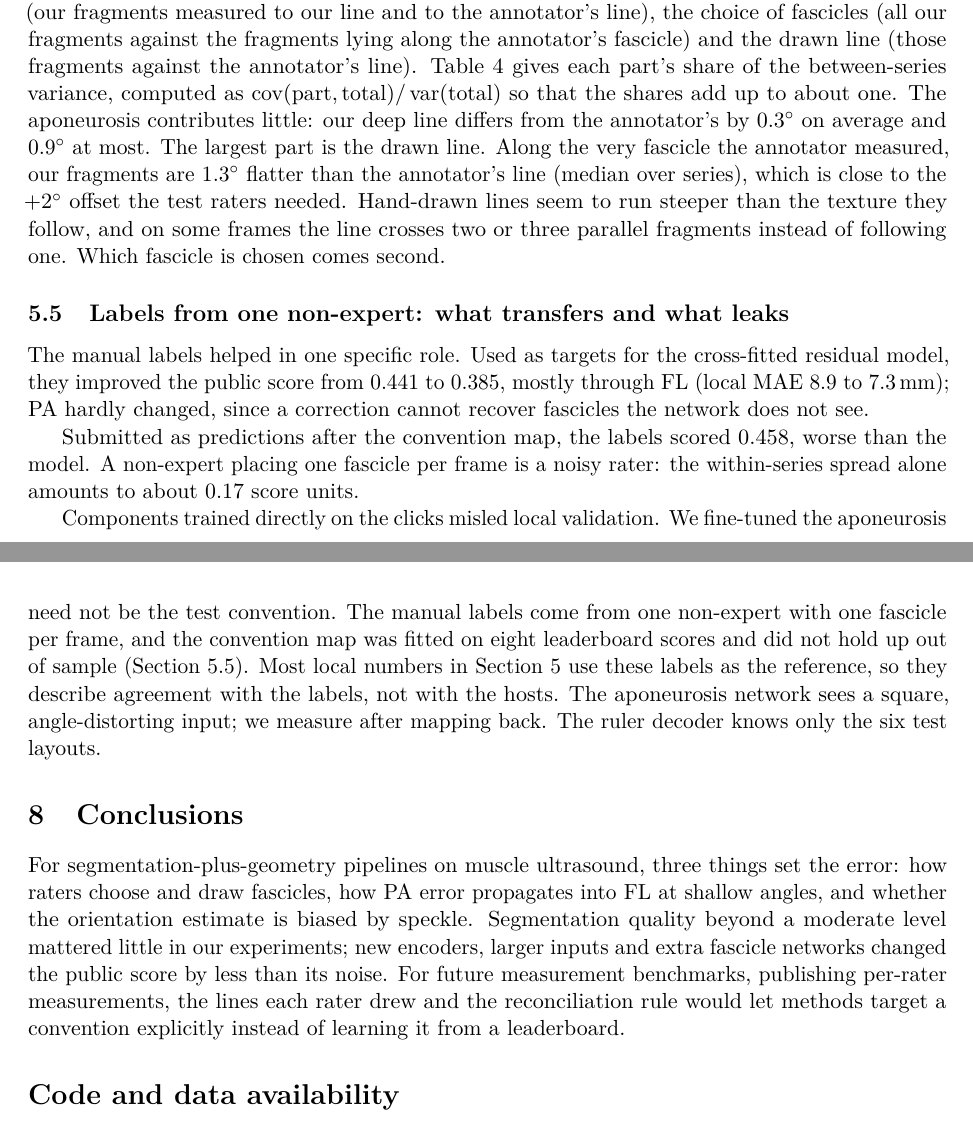
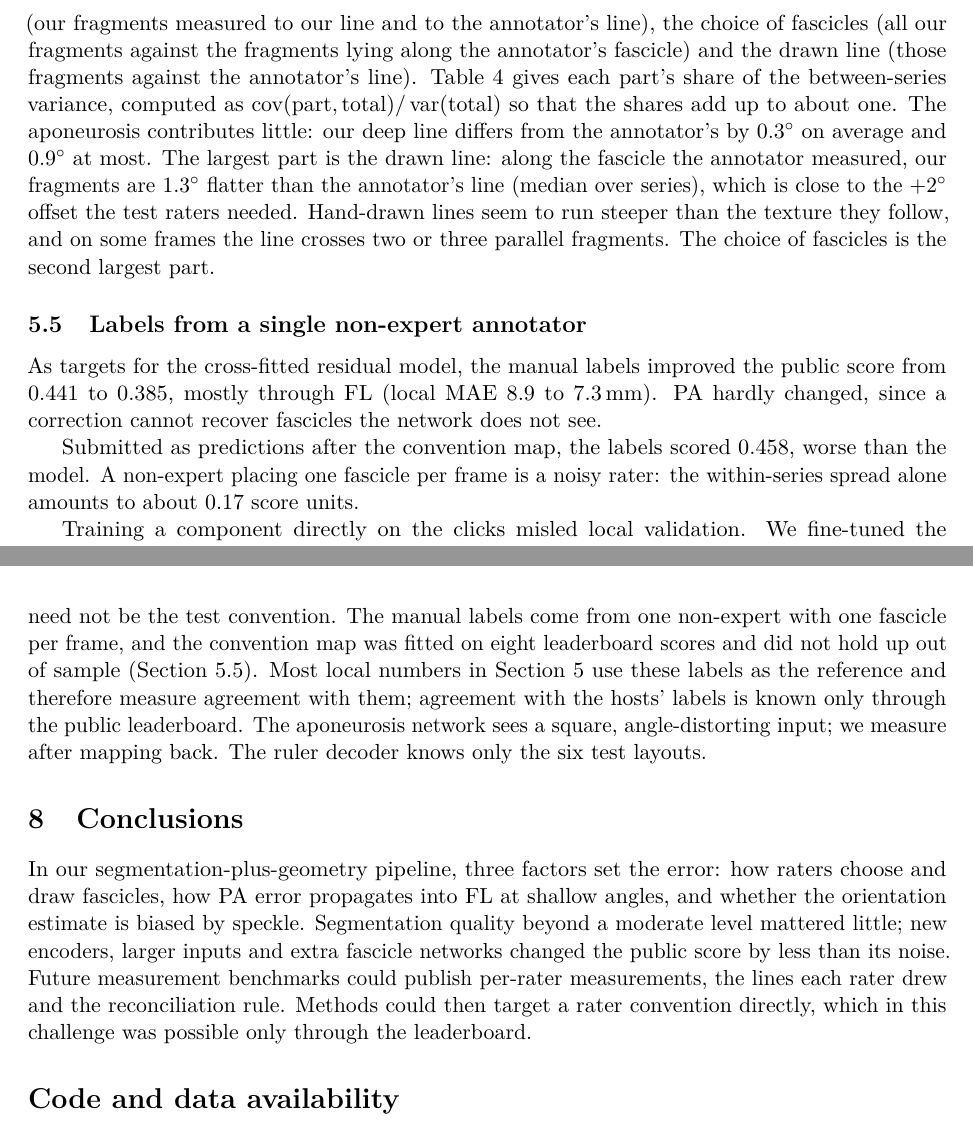
Before and after one commit to Aldabergenov1/umud-challenge, a LaTeX paper (paper/main.tex): two parts of pages 9 and 11 of 12, joined at a grey line, cut so that both start at the same text. Compiled offline with pdfLaTeX.

Commit message:
Paper: editing pass for academic style, no change to numbers or claims

```diff
--- a/paper/main.tex
+++ b/paper/main.tex
@@ -262,5 +262,5 @@ The test raters therefore measure PA about $2^\circ$ steeper than the benchmark
 
-For the 20 Telemed series with the largest error (42\% of the total), we split the raw PA error (our fragment PA minus the annotator's PA) into three additive parts: the deep aponeurosis line (our fragments measured to our line and to the annotator's line), the choice of fascicles (all our fragments against the fragments lying along the annotator's fascicle) and the drawn line (those fragments against the annotator's line). Table~\ref{tab:decomp} gives each part's share of the between-series variance, computed as $\operatorname{cov}(\text{part},\text{total})/\operatorname{var}(\text{total})$ so that the shares add up to about one. The aponeurosis contributes little: our deep line differs from the annotator's by $0.3^\circ$ on average and $0.9^\circ$ at most. The largest part is the drawn line. Along the very fascicle the annotator measured, our fragments are $1.3^\circ$ flatter than the annotator's line (median over series), which is close to the $+2^\circ$ offset the test raters needed. Hand-drawn lines seem to run steeper than the texture they follow, and on some frames the line crosses two or three parallel fragments instead of following one. Which fascicle is chosen comes second.
+For the 20 Telemed series with the largest error (42\% of the total), we split the raw PA error (our fragment PA minus the annotator's PA) into three additive parts: the deep aponeurosis line (our fragments measured to our line and to the annotator's line), the choice of fascicles (all our fragments against the fragments lying along the annotator's fascicle) and the drawn line (those fragments against the annotator's line). Table~\ref{tab:decomp} gives each part's share of the between-series variance, computed as $\operatorname{cov}(\text{part},\text{total})/\operatorname{var}(\text{total})$ so that the shares add up to about one. The aponeurosis contributes little: our deep line differs from the annotator's by $0.3^\circ$ on average and $0.9^\circ$ at most. The largest part is the drawn line: along the fascicle the annotator measured, our fragments are $1.3^\circ$ flatter than the annotator's line (median over series), which is close to the $+2^\circ$ offset the test raters needed. Hand-drawn lines seem to run steeper than the texture they follow, and on some frames the line crosses two or three parallel fragments. The choice of fascicles is the second largest part.
 
 \begin{table}[t]
 \centering\small
@@ -277,14 +277,14 @@ drawn line along the chosen fascicle & $-1.3$ & 1.3 & 59\% \\
 \end{tabular}
 \end{table}
 
-\subsection{Labels from one non-expert: what transfers and what leaks}
+\subsection{Labels from a single non-expert annotator}
 \label{sec:leak}
 
-The manual labels helped in one specific role. Used as targets for the cross-fitted residual model, they improved the public score from 0.441 to 0.385, mostly through FL (local MAE 8.9 to 7.3\,mm); PA hardly changed, since a correction cannot recover fascicles the network does not see.
+As targets for the cross-fitted residual model, the manual labels improved the public score from 0.441 to 0.385, mostly through FL (local MAE 8.9 to 7.3\,mm). PA hardly changed, since a correction cannot recover fascicles the network does not see.
 
 Submitted as predictions after the convention map, the labels scored 0.458, worse than the model. A non-expert placing one fascicle per frame is a noisy rater: the within-series spread alone amounts to about 0.17 score units.
 
-Components trained directly on the clicks misled local validation. We fine-tuned the aponeurosis network on the annotator's lines, cross-fitted by series: Dice of the deep aponeurosis on held-out test series rose from 0.62 to 0.75, and together with rotation TTA (which alone changed the local score by 0.002) the local score improved from 0.326 to 0.309, while the public score worsened from 0.385 to 0.395. A random public split explains a reversal of this size with a probability of about 0.3\% (20\,000 random thirds scored against the manual labels). Cross-fitting by series does not protect against this, because the annotator's style is shared by all series: the network learned where this person clicks. The residual model is less exposed because its features come from networks trained on the training set only, but its local score is still optimistic. Across the five later submissions (v5 to v9), local and public scores did not correlate (Pearson $-0.68$, public range 0.383--0.395, all within the leaderboard noise).
+Training a component directly on the clicks misled local validation. We fine-tuned the aponeurosis network on the annotator's lines, cross-fitted by series: Dice of the deep aponeurosis on held-out test series rose from 0.62 to 0.75, and together with rotation TTA (which alone changed the local score by 0.002) the local score improved from 0.326 to 0.309, while the public score worsened from 0.385 to 0.395. A random public split explains a reversal of this size with a probability of about 0.3\% (20\,000 random thirds scored against the manual labels). Cross-fitting by series does not protect against this, because all series share the annotator's style, and the network learned how this annotator places the lines. The residual model is less exposed because its features come from networks trained on the training set only, but its local score is still optimistic. Across the five later submissions (v5 to v9), local and public scores did not correlate (Pearson $-0.68$, public range 0.383--0.395, all within the leaderboard noise).
 
 \subsection{Probing a small public leaderboard}
 \label{sec:probing}
@@ -334,11 +334,11 @@ Several ideas did not help, each checked locally or with a submission: rotation
 
 \section{Limitations}
 
-The benchmark has 35 images and seven raters. The competition host is one of them (competition discussion 739660), but the test labels come from two researchers, so the benchmark convention need not be the test convention. The manual labels come from one non-expert with one fascicle per frame, and the convention map was fitted on eight leaderboard scores and did not hold up out of sample (Section~\ref{sec:leak}). Most local numbers in Section~5 use these labels as the reference, so they describe agreement with the labels, not with the hosts. The aponeurosis network sees a square, angle-distorting input; we measure after mapping back. The ruler decoder knows only the six test layouts.
+The benchmark has 35 images and seven raters. The competition host is one of them (competition discussion 739660), but the test labels come from two researchers, so the benchmark convention need not be the test convention. The manual labels come from one non-expert with one fascicle per frame, and the convention map was fitted on eight leaderboard scores and did not hold up out of sample (Section~\ref{sec:leak}). Most local numbers in Section~5 use these labels as the reference and therefore measure agreement with them; agreement with the hosts' labels is known only through the public leaderboard. The aponeurosis network sees a square, angle-distorting input; we measure after mapping back. The ruler decoder knows only the six test layouts.
 
 \section{Conclusions}
 
-For segmentation-plus-geometry pipelines on muscle ultrasound, three things set the error: how raters choose and draw fascicles, how PA error propagates into FL at shallow angles, and whether the orientation estimate is biased by speckle. Segmentation quality beyond a moderate level mattered little in our experiments; new encoders, larger inputs and extra fascicle networks changed the public score by less than its noise. For future measurement benchmarks, publishing per-rater measurements, the lines each rater drew and the reconciliation rule would let methods target a convention explicitly instead of learning it from a leaderboard.
+In our segmentation-plus-geometry pipeline, three factors set the error: how raters choose and draw fascicles, how PA error propagates into FL at shallow angles, and whether the orientation estimate is biased by speckle. Segmentation quality beyond a moderate level mattered little; new encoders, larger inputs and extra fascicle networks changed the public score by less than its noise. Future measurement benchmarks could publish per-rater measurements, the lines each rater drew and the reconciliation rule. Methods could then target a rater convention directly, which in this challenge was possible only through the leaderboard.
 
 \section*{Code and data availability}
 
```
Also changed, not shown: paper/main.pdf, paper/main.tex (22 more changed lines).
